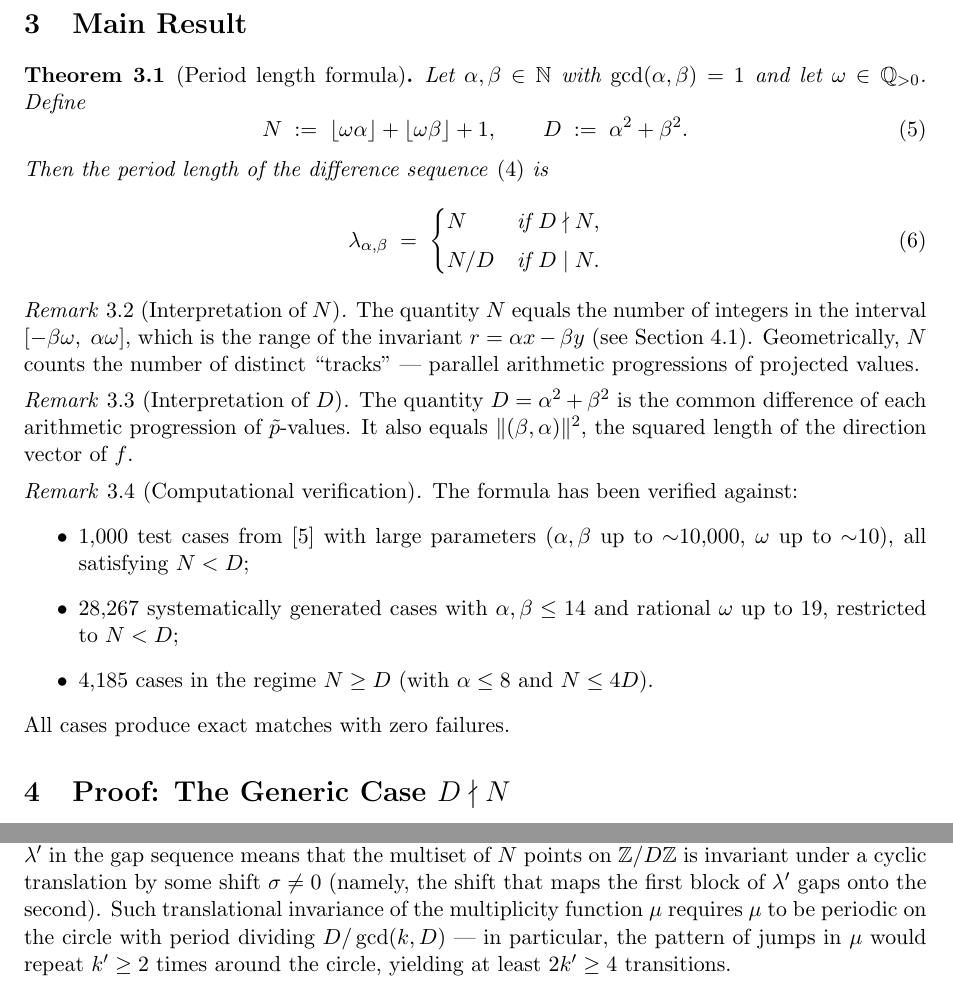
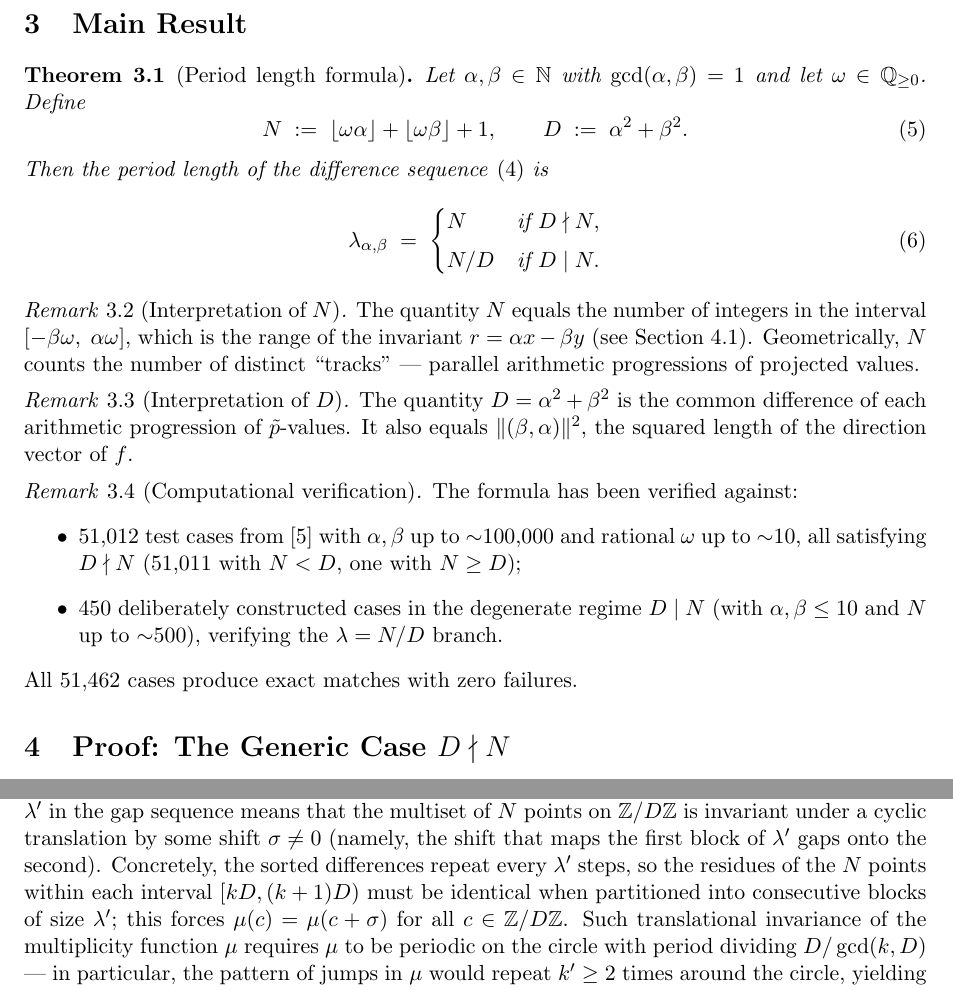
Before and after one commit to dkunert/cut-and-project, a LaTeX paper (LaTeX/conjecture_6.tex): two parts of pages 3 and 5 of 8, joined at a grey line, cut so that both start at the same text. Compiled offline with pdfLaTeX.

Commit message:
corrections by claude

```diff
--- a/LaTeX/conjecture_6.tex
+++ b/LaTeX/conjecture_6.tex
@@ -214,16 +216,15 @@ direction vector of~$f$.
 \begin{remark}[Computational verification]\label{rem:verification}
 The formula has been verified against:
 \begin{itemize}
-    \item 1{,}000 test cases from~\cite{Kunert2025} with large parameters
-          ($\alpha, \beta$ up to ${\sim}10{,}000$, $\omega$ up to
-          ${\sim}10$), all satisfying $N < D$;
-    \item 28{,}267 systematically generated cases with
-          $\alpha, \beta \le 14$ and rational $\omega$ up to $19$,
-          restricted to $N < D$;
-    \item 4{,}185 cases in the regime $N \ge D$
-          (with $\alpha \le 8$ and $N \le 4D$).
+    \item 51{,}012 test cases from~\cite{Kunert2025} with
+          $\alpha, \beta$ up to ${\sim}100{,}000$ and rational $\omega$
+          up to ${\sim}10$, all satisfying $D \nmid N$
+          (51{,}011 with $N < D$, one with $N \ge D$);
+    \item 450 deliberately constructed cases in the degenerate regime
+          $D \mid N$ (with $\alpha, \beta \le 10$ and $N$ up to
+          ${\sim}500$), verifying the $\lambda = N/D$ branch.
 \end{itemize}
-All cases produce exact matches with zero failures.
+All 51{,}462 cases produce exact matches with zero failures.
 \end{remark}
 
 % =====================================================================
@@ -377,6 +378,10 @@ $k := N/\lambda' > 1$.  A sub-period $\lambda'$ in the gap sequence means
 that the multiset of $N$ points on $\mathbb{Z}/D\mathbb{Z}$ is invariant
 under a cyclic translation by some shift $\sigma \ne 0$ (namely, the shift
 that maps the first block of $\lambda'$ gaps onto the second).
+Concretely, the sorted differences repeat every $\lambda'$ steps, so the
+residues of the $N$ points within each interval $[kD, (k+1)D)$ must be
+identical when partitioned into consecutive blocks of size~$\lambda'$;
+this forces $\mu(c) = \mu(c + \sigma)$ for all $c \in \mathbb{Z}/D\mathbb{Z}$.
 Such translational invariance of the multiplicity function $\mu$ requires
 $\mu$ to be periodic on the circle with period dividing $D/\gcd(k, D)$
 --- in particular, the pattern of jumps in $\mu$ would repeat $k' \ge 2$
```
Also changed, not shown: LaTeX/conjecture_6.tex (9 more changed lines).
